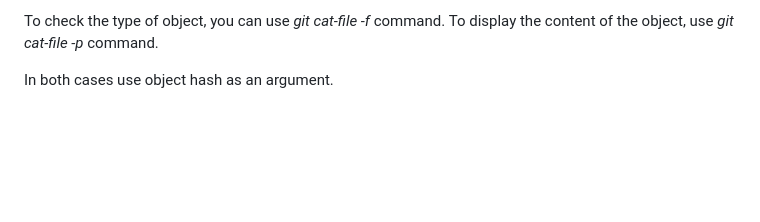
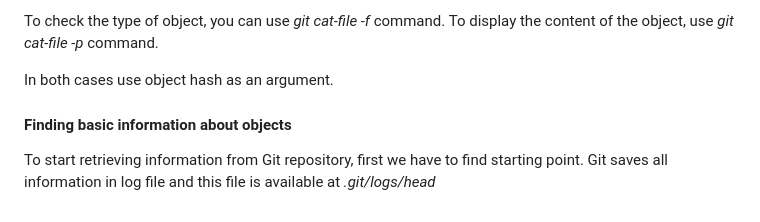
Before and after one commit to bl4de/research, a Markdown page: hidden_directories_leaks/hidden_directories_and_files_leaks.md, the part around the change. Drawn GitHub-style; blank space fills up the shorter version.

Commit message:
Git logs head file

```diff
--- a/hidden_directories_leaks/hidden_directories_and_files_leaks.md
+++ b/hidden_directories_leaks/hidden_directories_and_files_leaks.md
@@ -45,3 +45,8 @@ To check the type of object, you can use *git cat-file -f* command.
 To display the content of the object, use *git cat-file -p* command.
 
 In both cases use object hash as an argument.
+
+
+#### Finding basic information about objects
+
+To start retrieving information from Git repository, first we have to find starting point. Git saves all information in log file and this file is available at _.git/logs/head_
```
Also changed, not shown: hidden_directories_leaks/assets/git_logs_head_file.png (added).
